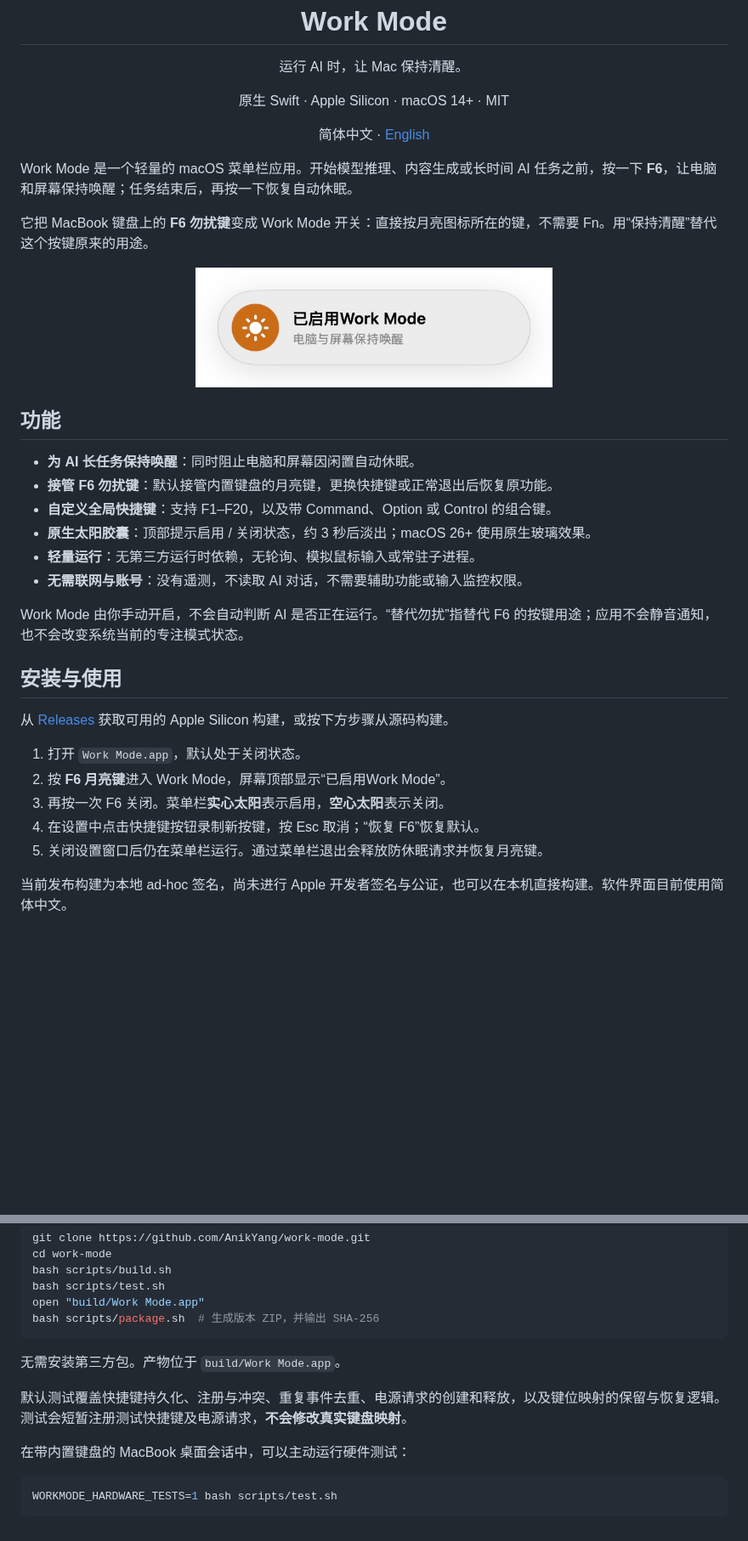
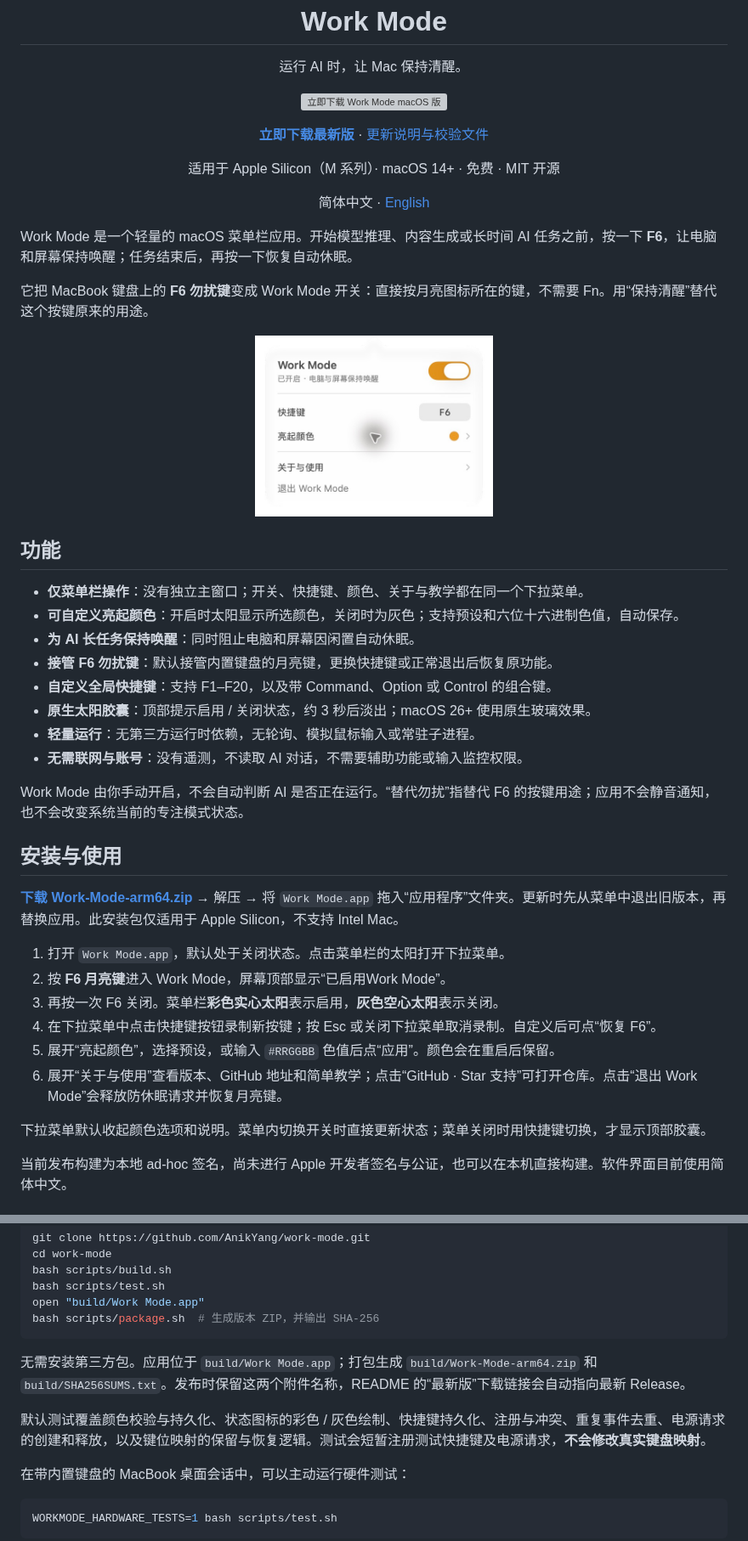
Before and after one commit to AnikYang/work-mode, a Markdown page: README.md, 2 parts joined by grey strips. Shown at 85% size. Drawn GitHub-style; pictures changed too: docs/assets/work-mode-hud.png, docs/assets/work-mode-menu.png (added); blank space fills up the shorter version; grey boxes are pictures that could not be loaded.

````diff
--- a/README.md
+++ b/README.md
@@ -2,17 +2,23 @@
 
 <h1 align="center">Work Mode</h1>
 <p align="center">运行 AI 时，让 Mac 保持清醒。</p>
-<p align="center">原生 Swift · Apple Silicon · macOS 14+ · MIT</p>
+<p align="center">
+  <a href="https://github.com/AnikYang/work-mode/releases/latest/download/Work-Mode-arm64.zip"><img src="docs/assets/download.svg" width="280" height="56" alt="立即下载 Work Mode macOS 版"></a>
+</p>
+<p align="center"><strong><a href="https://github.com/AnikYang/work-mode/releases/latest/download/Work-Mode-arm64.zip">立即下载最新版</a></strong> · <a href="https://github.com/AnikYang/work-mode/releases/latest">更新说明与校验文件</a></p>
+<p align="center">适用于 Apple Silicon（M 系列）· macOS 14+ · 免费 · MIT 开源</p>
 <p align="center">简体中文 · <a href="README.en.md">English</a></p>
 
 Work Mode 是一个轻量的 macOS 菜单栏应用。开始模型推理、内容生成或长时间 AI 任务之前，按一下 **F6**，让电脑和屏幕保持唤醒；任务结束后，再按一下恢复自动休眠。
 
 它把 MacBook 键盘上的 **F6 勿扰键**变成 Work Mode 开关：直接按月亮图标所在的键，不需要 Fn。用“保持清醒”替代这个按键原来的用途。
 
-<p align="center"><img src="docs/assets/work-mode-hud.png" width="420" alt="启用 Work Mode 后的太阳图标玻璃胶囊提示"></p>
+<p align="center"><img src="docs/assets/work-mode-menu.png" width="280" alt="Work Mode 精简菜单栏下拉界面"></p>
 
 ## 功能
 
+- **仅菜单栏操作**：没有独立主窗口；开关、快捷键、颜色、关于与教学都在同一个下拉菜单。
+- **可自定义亮起颜色**：开启时太阳显示所选颜色，关闭时为灰色；支持预设和六位十六进制色值，自动保存。
 - **为 AI 长任务保持唤醒**：同时阻止电脑和屏幕因闲置自动休眠。
 - **接管 F6 勿扰键**：默认接管内置键盘的月亮键，更换快捷键或正常退出后恢复原功能。
 - **自定义全局快捷键**：支持 F1–F20，以及带 Command、Option 或 Control 的组合键。
@@ -24,13 +30,16 @@ Work Mode 由你手动开启，不会自动判断 AI 是否正在运行。“替
 
 ## 安装与使用
 
-从 [Releases](https://github.com/AnikYang/work-mode/releases) 获取可用的 Apple Silicon 构建，或按下方步骤从源码构建。
+**[下载 Work-Mode-arm64.zip](https://github.com/AnikYang/work-mode/releases/latest/download/Work-Mode-arm64.zip)** → 解压 → 将 `Work Mode.app` 拖入“应用程序”文件夹。更新时先从菜单中退出旧版本，再替换应用。此安装包仅适用于 Apple Silicon，不支持 Intel Mac。
 
-1. 打开 `Work Mode.app`，默认处于关闭状态。
+1. 打开 `Work Mode.app`，默认处于关闭状态。点击菜单栏的太阳打开下拉菜单。
 2. 按 **F6 月亮键**进入 Work Mode，屏幕顶部显示“已启用Work Mode”。
-3. 再按一次 F6 关闭。菜单栏**实心太阳**表示启用，**空心太阳**表示关闭。
-4. 在设置中点击快捷键按钮录制新按键，按 Esc 取消；“恢复 F6”恢复默认。
-5. 关闭设置窗口后仍在菜单栏运行。通过菜单栏退出会释放防休眠请求并恢复月亮键。
+3. 再按一次 F6 关闭。菜单栏**彩色实心太阳**表示启用，**灰色空心太阳**表示关闭。
+4. 在下拉菜单中点击快捷键按钮录制新按键；按 Esc 或关闭下拉菜单取消录制。自定义后可点“恢复 F6”。
+5. 展开“亮起颜色”，选择预设，或输入 `#RRGGBB` 色值后点“应用”。颜色会在重启后保留。
+6. 展开“关于与使用”查看版本、GitHub 地址和简单教学；点击“GitHub · Star 支持”可打开仓库。点击“退出 Work Mode”会释放防休眠请求并恢复月亮键。
+
+下拉菜单默认收起颜色选项和说明。菜单内切换开关时直接更新状态；菜单关闭时用快捷键切换，才显示顶部胶囊。
 
 当前发布构建为本地 ad-hoc 签名，尚未进行 Apple 开发者签名与公证，也可以在本机直接构建。软件界面目前使用简体中文。
 
@@ -47,9 +56,9 @@ open "build/Work Mode.app"
 bash scripts/package.sh  # 生成版本 ZIP，并输出 SHA-256
 ```
 
-无需安装第三方包。产物位于 `build/Work Mode.app`。
+无需安装第三方包。应用位于 `build/Work Mode.app`；打包生成 `build/Work-Mode-arm64.zip` 和 `build/SHA256SUMS.txt`。发布时保留这两个附件名称，README 的“最新版”下载链接会自动指向最新 Release。
 
-默认测试覆盖快捷键持久化、注册与冲突、重复事件去重、电源请求的创建和释放，以及键位映射的保留与恢复逻辑。测试会短暂注册测试快捷键及电源请求，**不会修改真实键盘映射**。
+默认测试覆盖颜色校验与持久化、状态图标的彩色 / 灰色绘制、快捷键持久化、注册与冲突、重复事件去重、电源请求的创建和释放，以及键位映射的保留与恢复逻辑。测试会短暂注册测试快捷键及电源请求，**不会修改真实键盘映射**。
 
 在带内置键盘的 MacBook 桌面会话中，可以主动运行硬件测试：
 
````
Also changed, not shown: other parts of README.md (+2 -0 lines), CONTRIBUTING.md (+2 -1 lines), README.en.md (+22 -9 lines), 13 other files.
